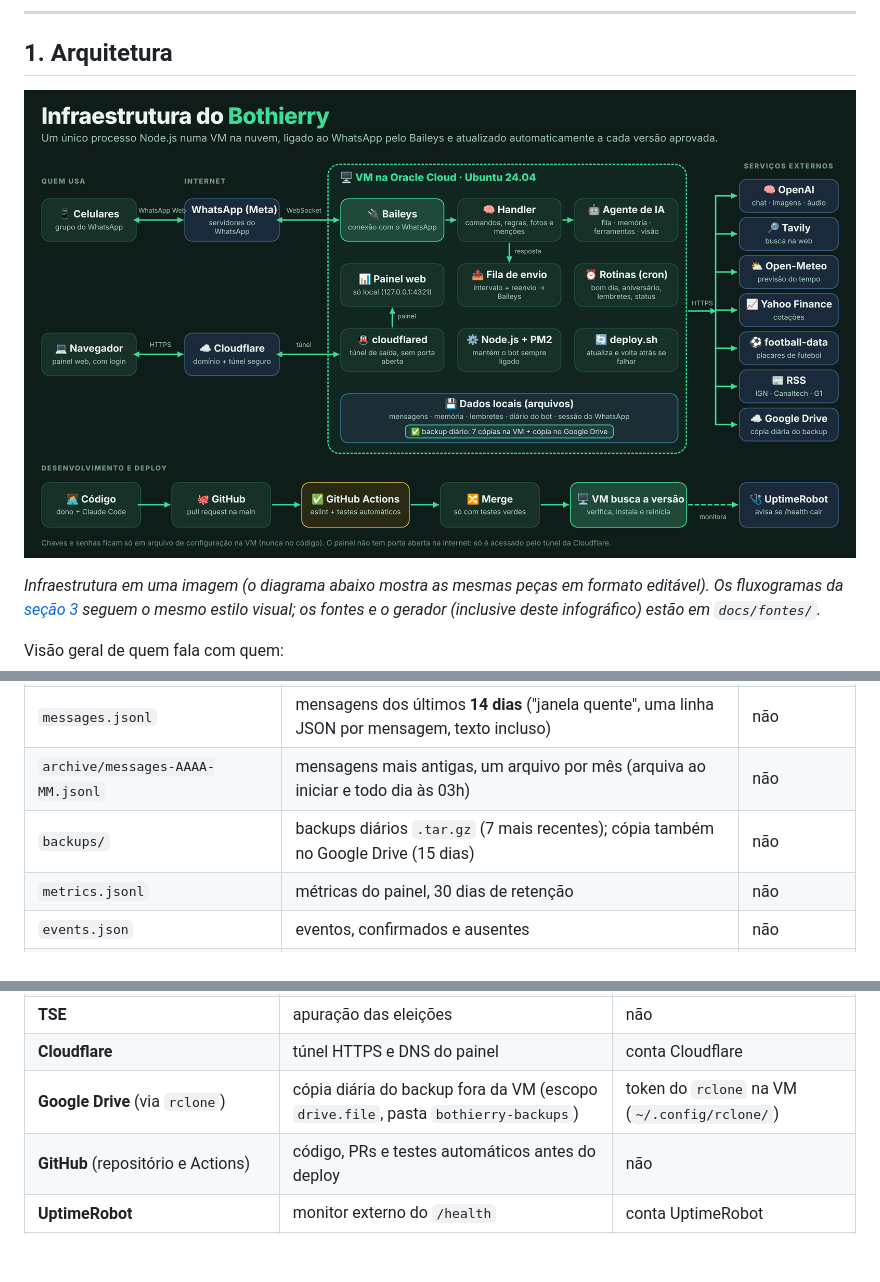
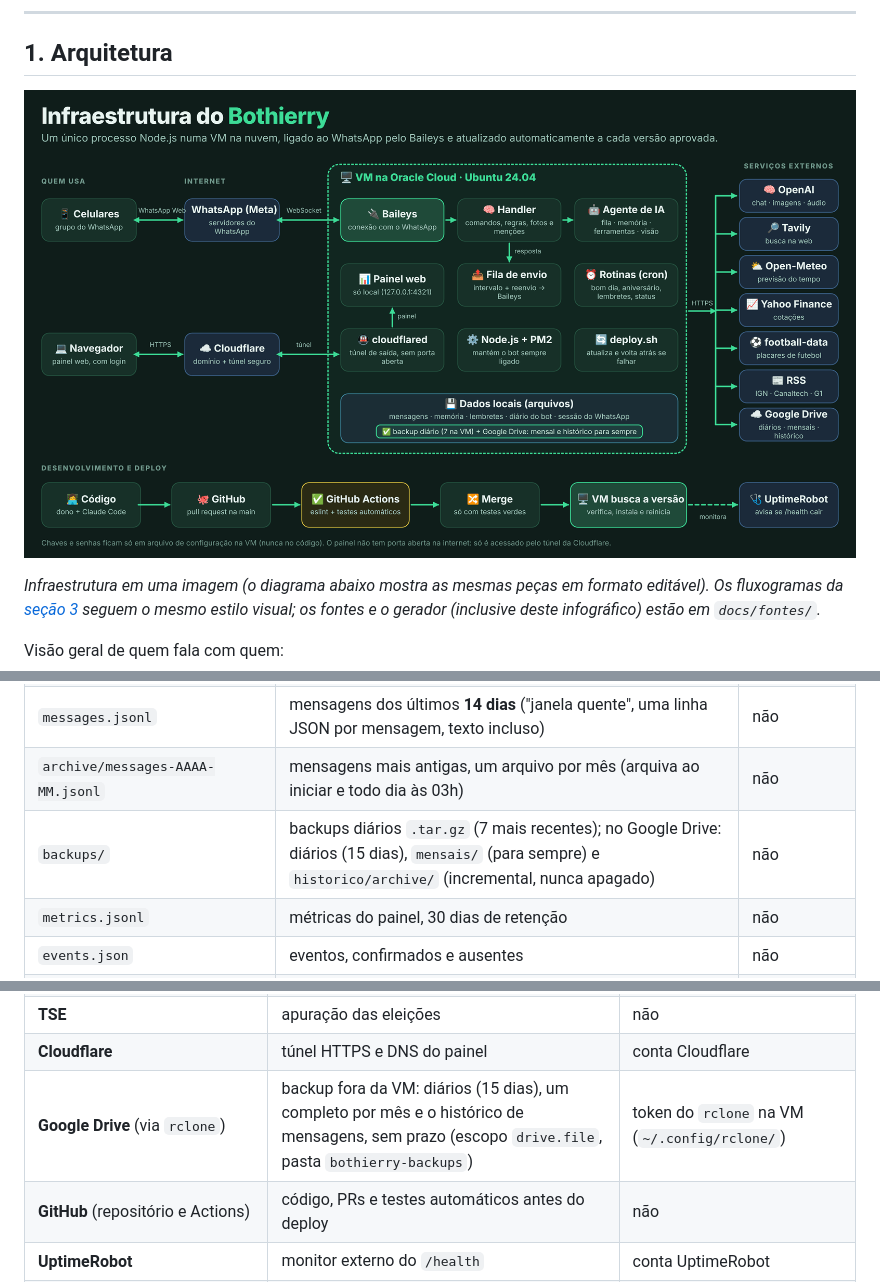
Before and after one commit to jppaivasilva/bothierry, a Markdown page: README.md, 3 parts joined by grey strips. GitHub-like rendering; pictures changed too: docs/infraestrutura.png; blank space fills up the shorter version.

Commit message:
Backup: historico permanente (archive/) e um completo por mes no Drive (#90)
Claude-Session: https://claude.ai/code/session_01PGpMX7HsPNBaK5Bjc6Ssx7

Co-authored-by: Claude <noreply@anthropic.com>

```diff
--- a/README.md
+++ b/README.md
@@ -197,7 +197,7 @@ Tudo em arquivos na pasta do projeto, **na VM** (a maioria está no `.gitignore`
 | `.env` | chaves e senhas (veja [seção 8](#8-configuração-env)) | não |
 | `messages.jsonl` | mensagens dos últimos **14 dias** ("janela quente", uma linha JSON por mensagem, texto incluso) | não |
 | `archive/messages-AAAA-MM.jsonl` | mensagens mais antigas, um arquivo por mês (arquiva ao iniciar e todo dia às 03h) | não |
-| `backups/` | backups diários `.tar.gz` (7 mais recentes); cópia também no Google Drive (15 dias) | não |
+| `backups/` | backups diários `.tar.gz` (7 mais recentes); no Google Drive: diários (15 dias), `mensais/` (para sempre) e `historico/archive/` (incremental, nunca apagado) | não |
 | `metrics.jsonl` | métricas do painel, 30 dias de retenção | não |
 | `events.json` | eventos, confirmados e ausentes | não |
 | `birthdays.json`, `apelidos.txt` | aniversariantes e apelidos | não |
@@ -264,7 +264,7 @@ Além disso, ao conectar o bot checa aniversário, nome do grupo, tema da foto e
 | **BrasilAPI** | feriados nacionais | não |
 | **TSE** | apuração das eleições | não |
 | **Cloudflare** | túnel HTTPS e DNS do painel | conta Cloudflare |
-| **Google Drive** (via `rclone`) | cópia diária do backup fora da VM (escopo `drive.file`, pasta `bothierry-backups`) | token do `rclone` na VM (`~/.config/rclone/`) |
+| **Google Drive** (via `rclone`) | backup fora da VM: diários (15 dias), um completo por mês e o histórico de mensagens, sem prazo (escopo `drive.file`, pasta `bothierry-backups`) | token do `rclone` na VM (`~/.config/rclone/`) |
 | **GitHub** (repositório e Actions) | código, PRs e testes automáticos antes do deploy | não |
 | **UptimeRobot** | monitor externo do `/health` | conta UptimeRobot |
 | **Chart.js** (CDN jsDelivr) | gráficos do painel, carregado no navegador | não |
```
Also changed, not shown: other parts of README.md (+1 -1 lines), 6 other files.
